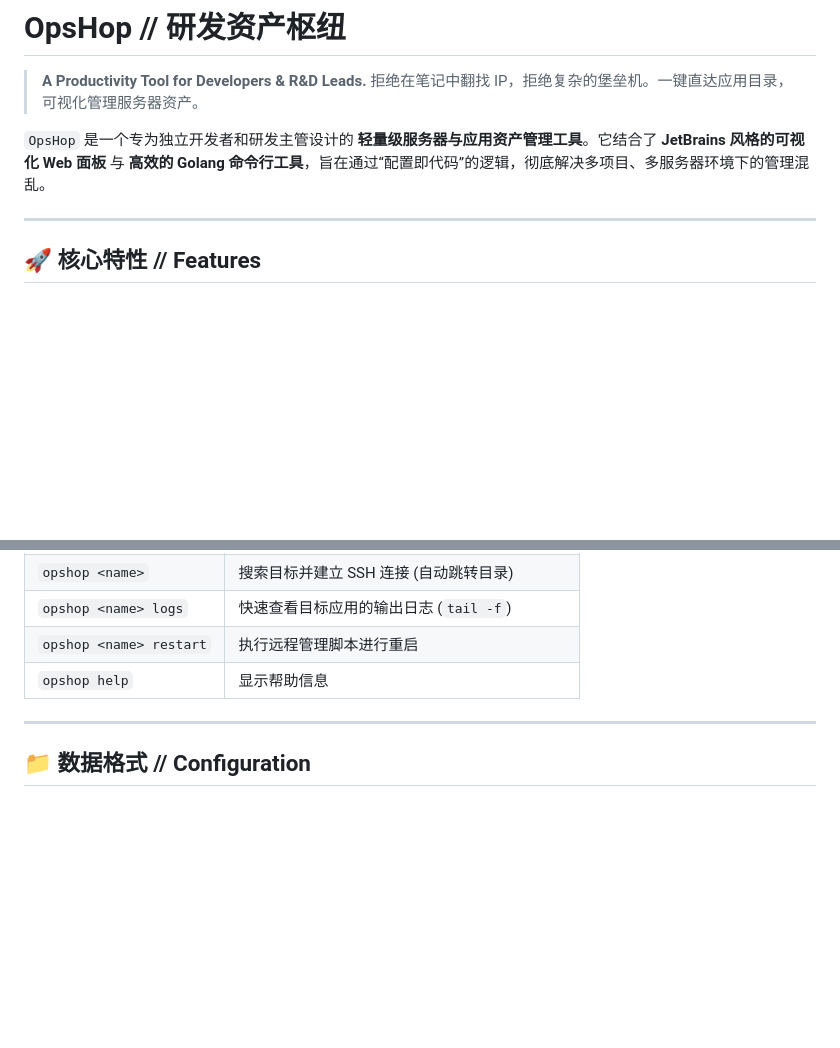
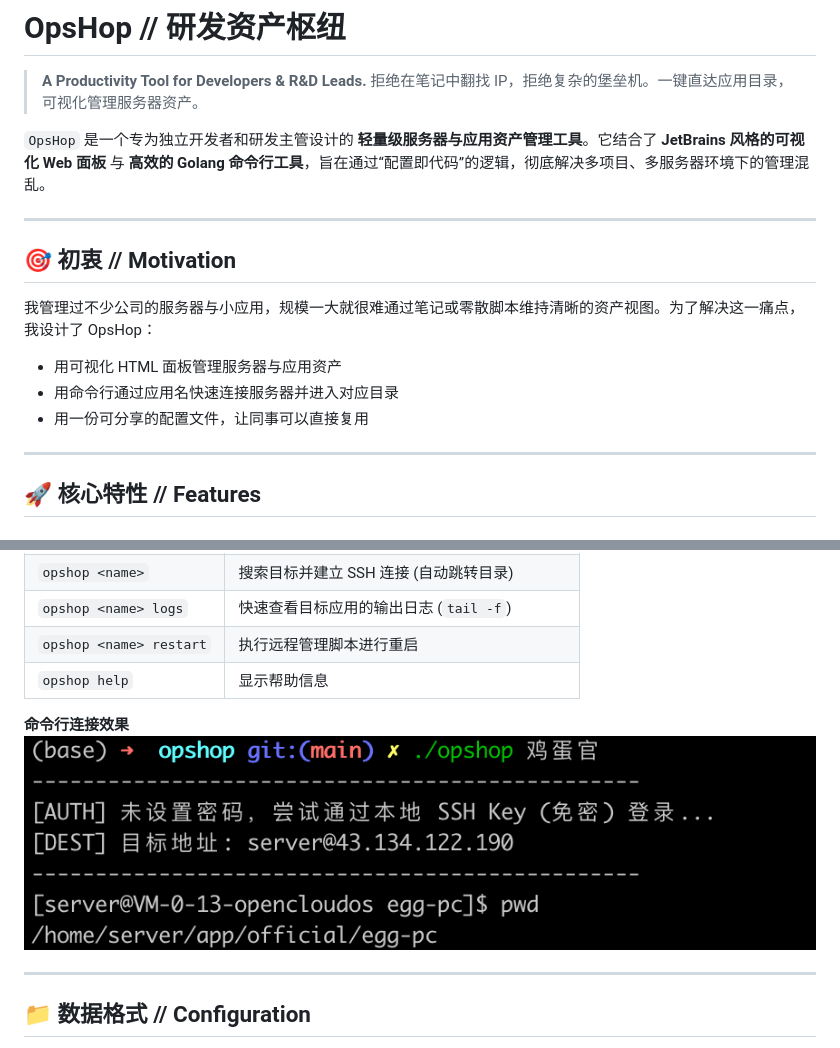
Before and after one commit to shaobenbin/opshop, a Markdown page: README.MD, 2 parts joined by grey strips. GitHub-like rendering; pictures changed too: doc/assets/通过应用名搜索连接进入服务器.png (added); blank space fills up the shorter version.

```diff
--- a/README.MD
+++ b/README.MD
@@ -4,6 +4,14 @@
 > 拒绝在笔记中翻找 IP，拒绝复杂的堡垒机。一键直达应用目录，可视化管理服务器资产。
 
 `OpsHop` 是一个专为独立开发者和研发主管设计的 **轻量级服务器与应用资产管理工具**。它结合了 **JetBrains 风格的可视化 Web 面板** 与 **高效的 Golang 命令行工具**，旨在通过“配置即代码”的逻辑，彻底解决多项目、多服务器环境下的管理混乱。
+
+---
+
+## 🎯 初衷 // Motivation
+我管理过不少公司的服务器与小应用，规模一大就很难通过笔记或零散脚本维持清晰的资产视图。为了解决这一痛点，我设计了 OpsHop：
+- 用可视化 HTML 面板管理服务器与应用资产
+- 用命令行通过应用名快速连接服务器并进入对应目录
+- 用一份可分享的配置文件，让同事可以直接复用
 
 ---
 
@@ -55,6 +73,9 @@ mv opshop /usr/local/bin/
 | `opshop <name> logs` | 快速查看目标应用的输出日志 (`tail -f`)                |
 | `opshop <name> restart` | 执行远程管理脚本进行重启                             |
 | `opshop help` | 显示帮助信息                                   |
+
+**命令行连接效果**
+![通过应用名搜索连接进入服务器](doc/assets/通过应用名搜索连接进入服务器.png)
 
 ---
 
```
Also changed, not shown: other parts of README.MD (+10 -0 lines), doc/assets/应用编辑.png (added), doc/assets/服务器节点编辑.png (added), doc/assets/界面全览.png (added), 2 other files.
